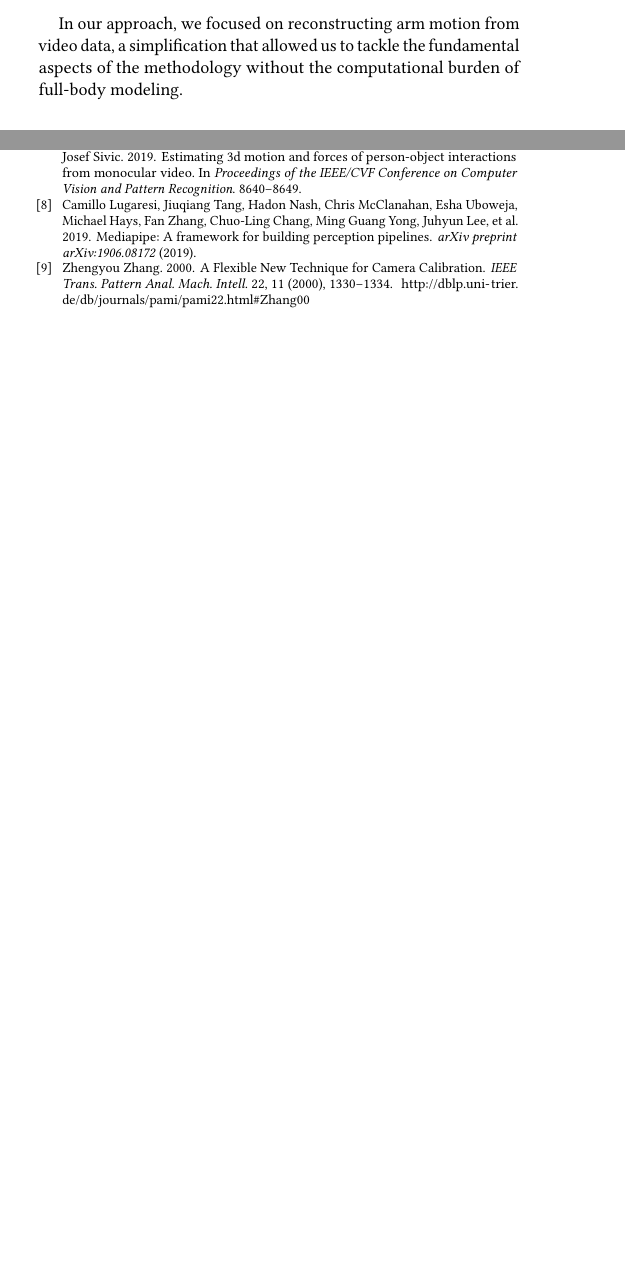
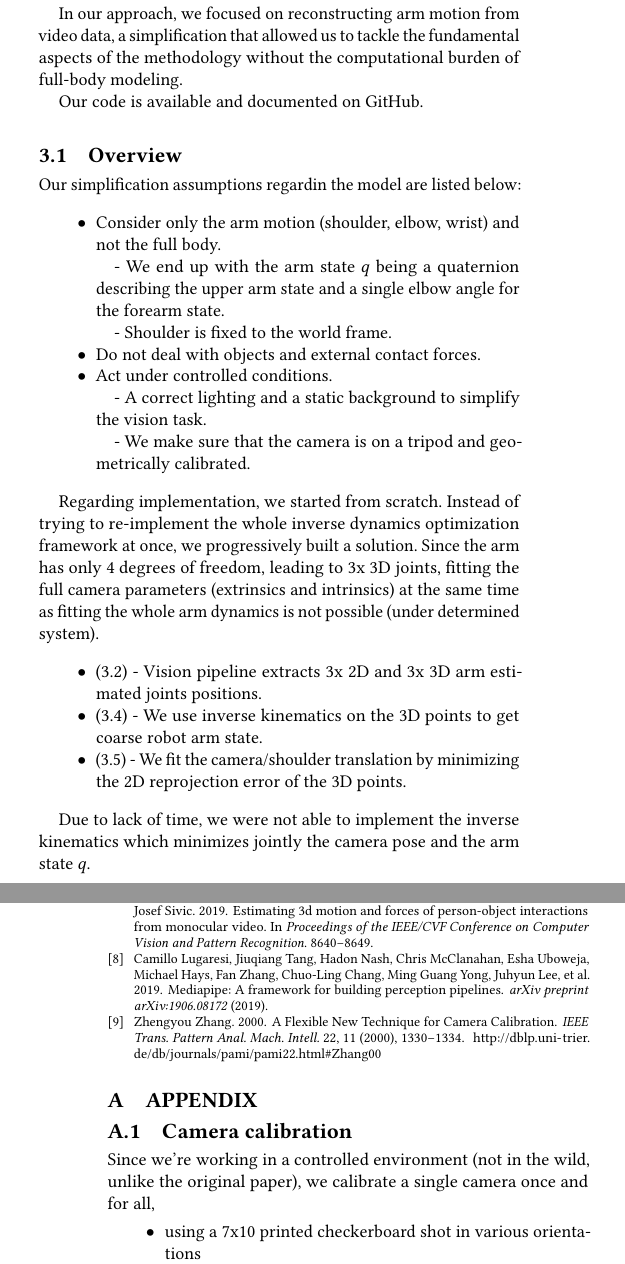
Before and after one commit to balthazarneveu/monocular_pose_and_forces_estimation, a LaTeX paper (report/report.tex, which reads report/content/3_our_work.tex, report/content/appendix.tex): two parts of the columns of pages 2 and 3 of 4 before the commit and two parts of the columns of pages 2 and 4 of 5 after it, joined at a grey line, cut so that both start at the same text, the shorter picture padded with empty space. Compiled offline with pdfLaTeX.

Commit message:
add overview section

```diff
--- a/report/content/3_our_work.tex
+++ b/report/content/3_our_work.tex
@@ -8,0 +12,35 @@ aspects of the methodology without the computational burden of full-body modelin
+Our code is available and documented on \href{https://github.com/balthazarneveu/monocular_pose_and_forces_estimation}{GitHub}.
+
+\subsection{Overview}
+\label{subsec:overview}
+Our simplification assumptions regardin the model are listed below:
+\begin{itemize}
+    \item Consider only the arm motion (shoulder, elbow, wrist) and not the full body.
+    \subitem - We end up with the arm state $q$ being a quaternion describing
+    the upper arm state and a single elbow angle for the forearm state.
+    \subitem - Shoulder is fixed to the world frame.
+    \item Do not deal with objects and external contact forces.
+    \item Act under controlled conditions.
+    \subitem - A correct lighting and a static background to simplify the vision task.
+    \subitem - We make sure that the camera is on a tripod and geometrically calibrated.
+\end{itemize}
+
+Regarding implementation, we started from scratch. Instead of trying to re-implement
+the whole inverse dynamics optimization framework at once, we progressively built a solution.
+Since the arm has only 4 degrees of freedom, leading to 3x 3D joints,
+fitting the full camera parameters (extrinsics and intrinsics) at the same time
+as fitting the whole arm dynamics is not possible (under determined system).
+\begin{itemize}
+    \item (\ref{subsec:vision_pipeline}) - Vision pipeline
+    extracts 3x 2D and 3x 3D arm estimated joints positions.
+    \item (\ref{subsec:inverse_kinematics}) - We use inverse kinematics
+    on the 3D points to get coarse robot arm state.
+    \item (\ref{subsec:cam_estim}) - We fit the camera/shoulder translation
+    by minimizing the 2D reprojection error of the 3D points.
+\end{itemize}
+
+
+
+% WARNING: !!!!!!!!!!!!
+Due to lack of time, we were not able to implement the inverse kinematics which minimizes jointly
+the camera pose and the arm state $q$.
--- a/report/content/appendix.tex
+++ b/report/content/appendix.tex
@@ -1,3 +1,7 @@
 \section{Appendix}
 \subsection{Camera calibration}
 \label{sec:cam_calib}
+Since we're working in a controlled environment (not in the wild, unlike the original paper), we calibrate a single camera once and for all,
+\begin{itemize}
+    \item using a 7x10 printed checkerboard shot in various orientations
+    \item  using the OpenCV implementation of the Zhang's method~\cite{Zhang00calib}.
```
Also changed, not shown: report/report.tex (+1 -0 lines), report/content/3_our_work.tex (30 more changed lines), report/content/appendix.tex (7 more changed lines).
